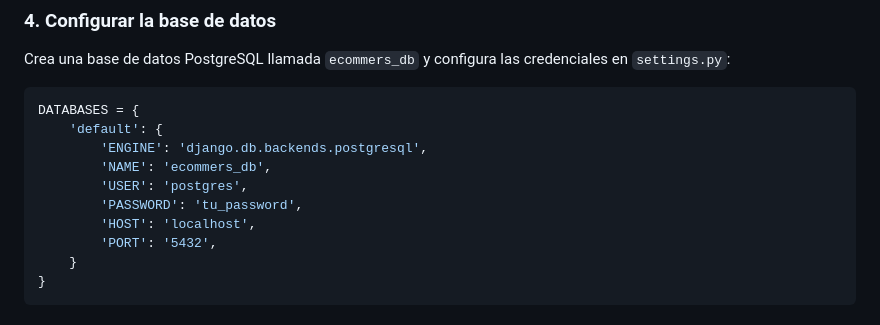
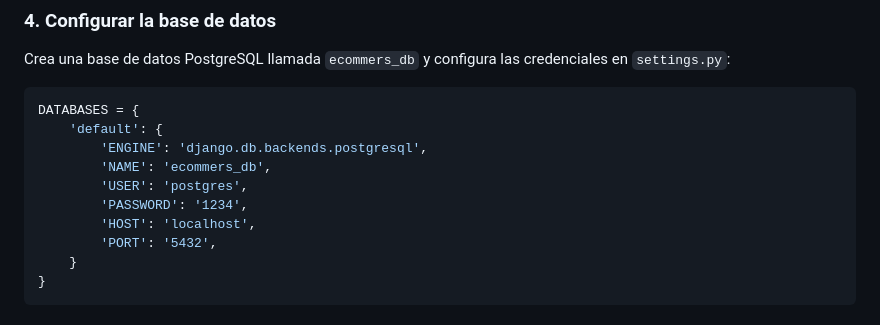
Before and after one commit to nattituu/ruahprint, a Markdown page: README.md, the part around the change. Drawn GitHub-style.

Commit message:
Agrega Password database

```diff
--- a/README.md
+++ b/README.md
@@ -46,7 +46,7 @@ DATABASES = {
         'ENGINE': 'django.db.backends.postgresql',
         'NAME': 'ecommers_db',
         'USER': 'postgres',
-        'PASSWORD': 'tu_password',
+        'PASSWORD': '1234',
         'HOST': 'localhost',
         'PORT': '5432',
     }
```
